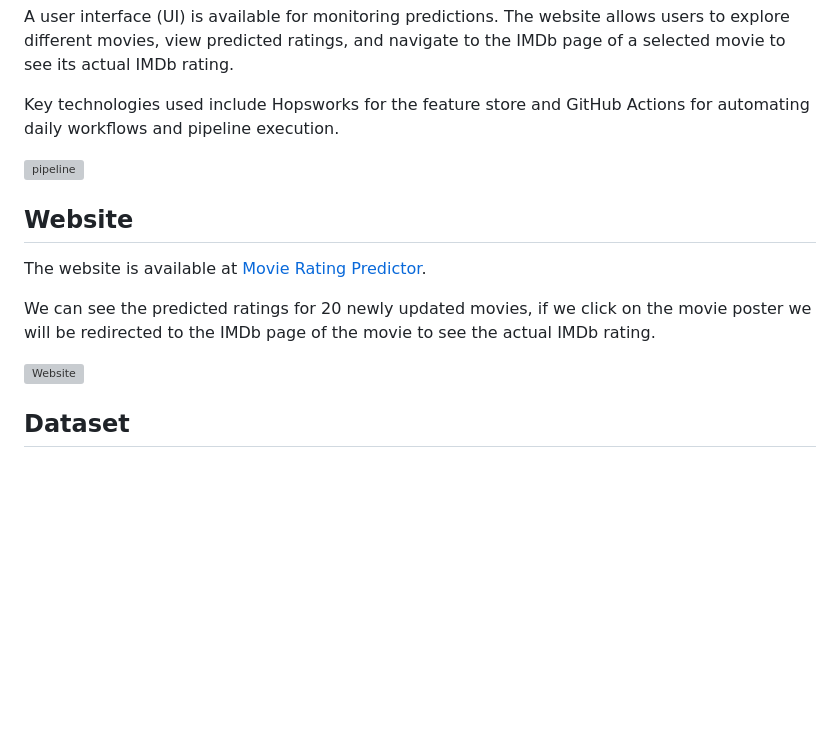
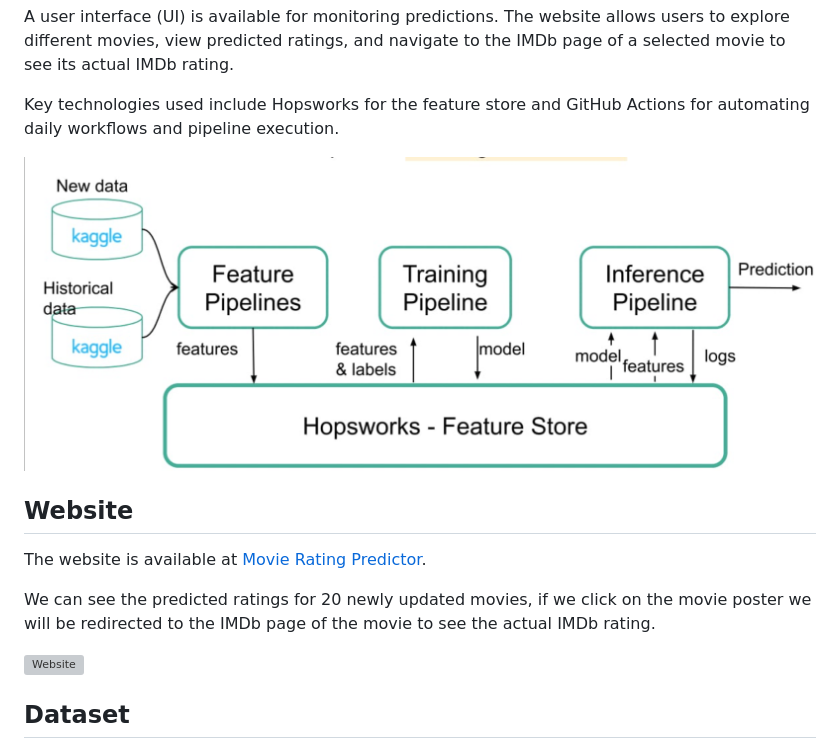
Before and after one commit to MartinEBravo/movie-rating-predictor-service, a Markdown page: README.md, the part around one of its changes. GitHub-like rendering; blank space fills up the shorter version; grey boxes are pictures that could not be loaded.

```diff
--- a/README.md
+++ b/README.md
@@ -13,7 +13,7 @@ A user interface (UI) is available for monitoring predictions. The website allow
 
 Key technologies used include Hopsworks for the feature store and GitHub Actions for automating daily workflows and pipeline execution.
 
-![pipeline](img1.png)
+![pipeline](imgs/img1.png)
 
 ## Website
 
```
Also changed, not shown: other parts of README.md (+1 -1 lines).
